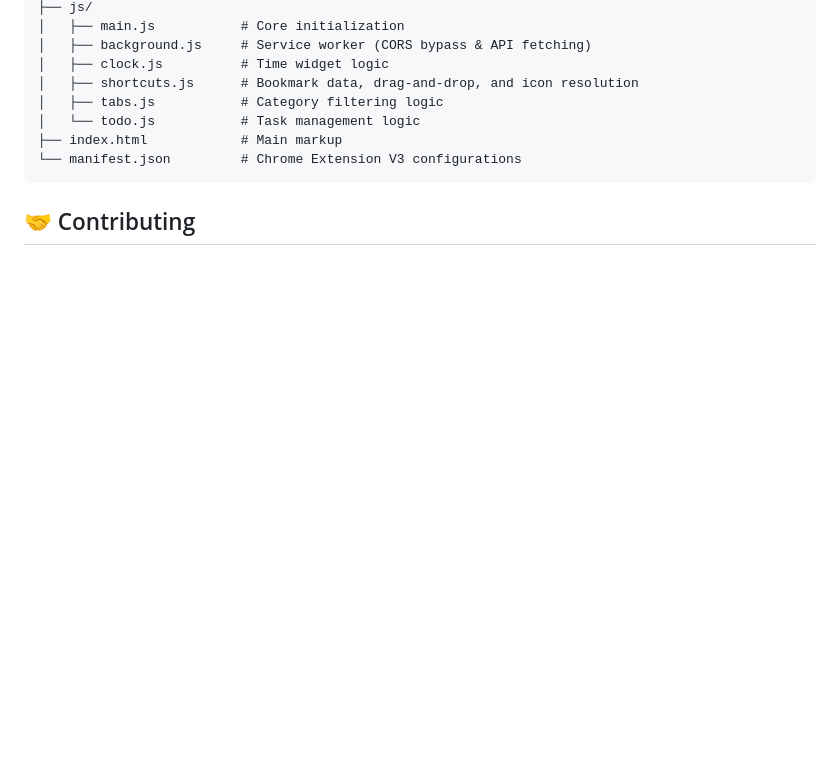
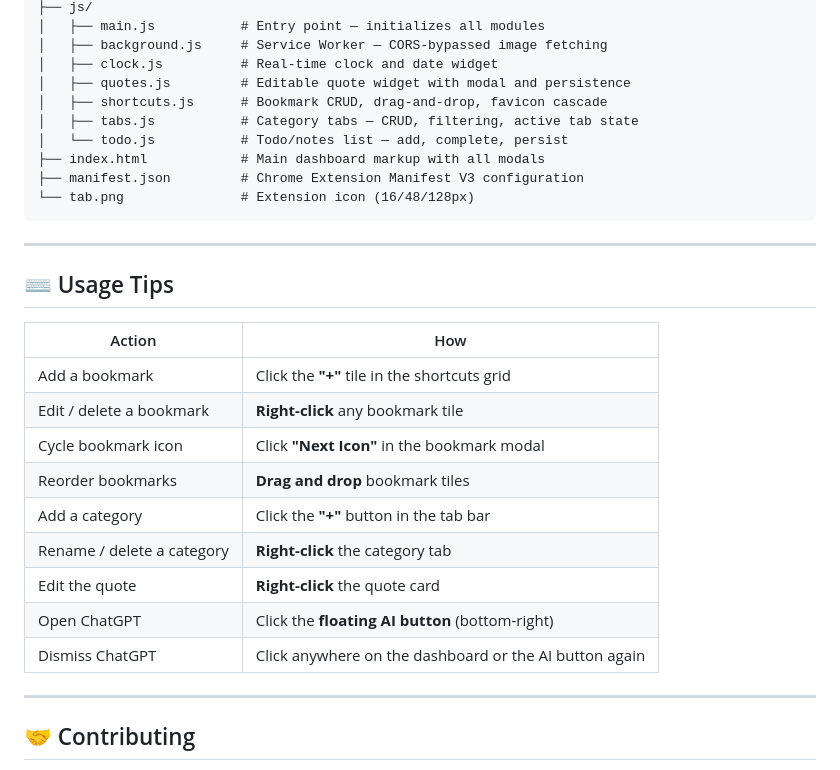
Before and after one commit to mogdho/NN-tab, a Markdown page: README.md, the part around one of its changes. GitHub-like rendering; blank space fills up the shorter version.

````diff
--- a/README.md
+++ b/README.md
@@ -64,13 +136,33 @@ Since this extension is not currently listed on the Chrome Web Store, you can ea
 ├── js/
-│   ├── main.js           # Core initialization
-│   ├── background.js     # Service worker (CORS bypass & API fetching)
-│   ├── clock.js          # Time widget logic
-│   ├── shortcuts.js      # Bookmark data, drag-and-drop, and icon resolution
-│   ├── tabs.js           # Category filtering logic
-│   └── todo.js           # Task management logic
-├── index.html            # Main markup
-└── manifest.json         # Chrome Extension V3 configurations
+│   ├── main.js           # Entry point — initializes all modules
+│   ├── background.js     # Service Worker — CORS-bypassed image fetching
+│   ├── clock.js          # Real-time clock and date widget
+│   ├── quotes.js         # Editable quote widget with modal and persistence
+│   ├── shortcuts.js      # Bookmark CRUD, drag-and-drop, favicon cascade
+│   ├── tabs.js           # Category tabs — CRUD, filtering, active tab state
+│   └── todo.js           # Todo/notes list — add, complete, persist
+├── index.html            # Main dashboard markup with all modals
+├── manifest.json         # Chrome Extension Manifest V3 configuration
+└── tab.png               # Extension icon (16/48/128px)
 ```
+
+---
+
+## ⌨️ Usage Tips
+
+| Action | How |
+|---|---|
+| Add a bookmark | Click the **"+"** tile in the shortcuts grid |
+| Edit / delete a bookmark | **Right-click** any bookmark tile |
+| Cycle bookmark icon | Click **"Next Icon"** in the bookmark modal |
+| Reorder bookmarks | **Drag and drop** bookmark tiles |
+| Add a category | Click the **"+"** button in the tab bar |
+| Rename / delete a category | **Right-click** the category tab |
+| Edit the quote | **Right-click** the quote card |
+| Open ChatGPT | Click the **floating AI button** (bottom-right) |
+| Dismiss ChatGPT | Click anywhere on the dashboard or the AI button again |
+
+---
 
 ## 🤝 Contributing
 
````
Also changed, not shown: other parts of README.md (+115 -43 lines).
